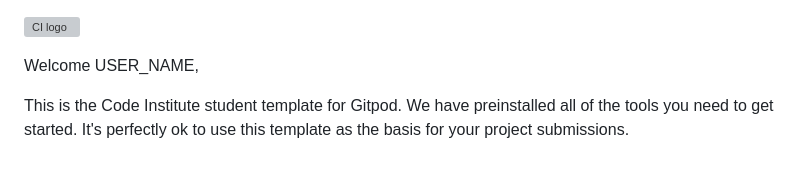
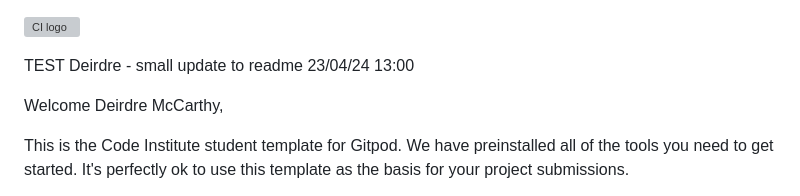
Before and after one commit to violaberg/infinity-health-hub, a Markdown page: README.md, the part around the change. GitHub-like rendering; blank space fills up the shorter version; grey boxes are pictures that could not be loaded.

Commit message:
#2 Readme udpates

```diff
--- a/README.md
+++ b/README.md
@@ -1,6 +1,8 @@
 ![CI logo](https://codeinstitute.s3.amazonaws.com/fullstack/ci_logo_small.png)
 
-Welcome USER_NAME,
+TEST Deirdre - small update to readme 23/04/24 13:00
+
+Welcome Deirdre McCarthy,
 
 This is the Code Institute student template for Gitpod. We have preinstalled all of the tools you need to get started. It's perfectly ok to use this template as the basis for your project submissions.
 
```
